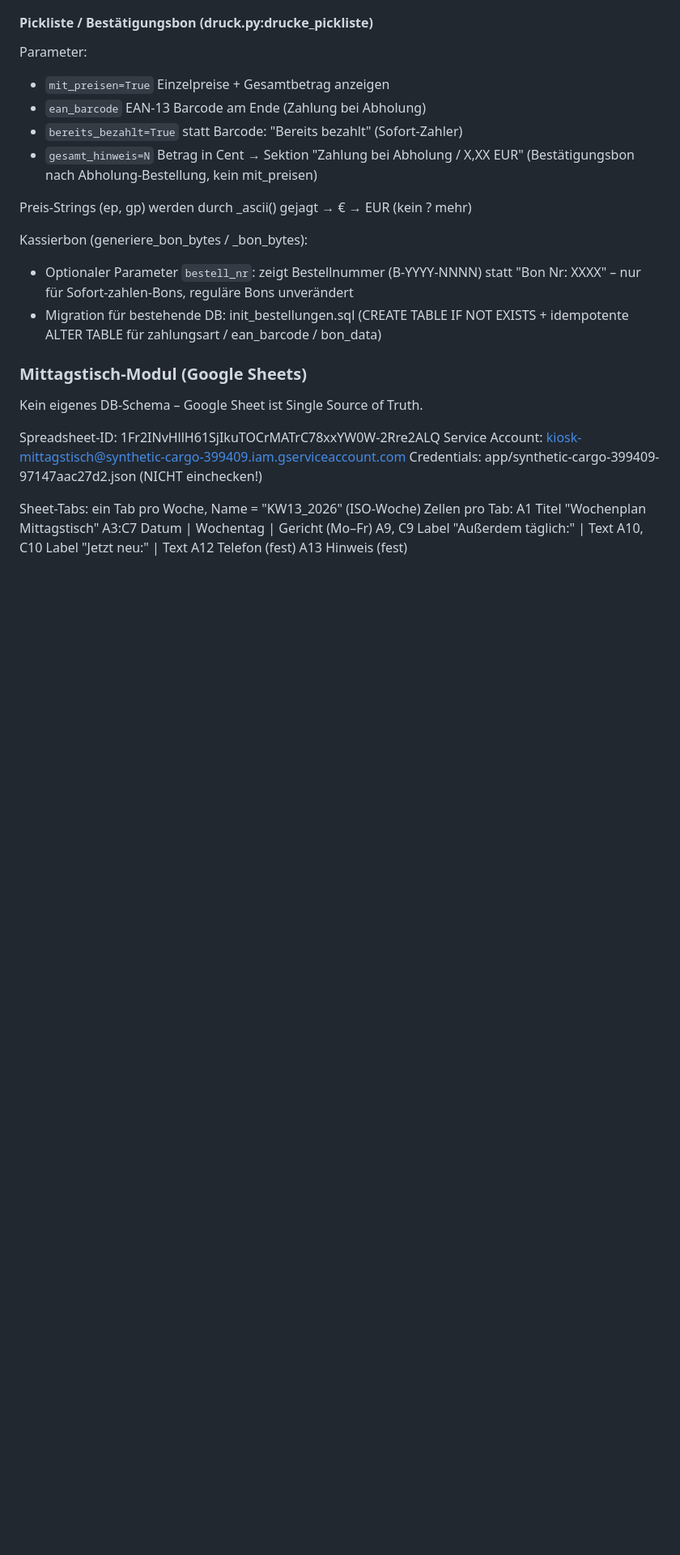
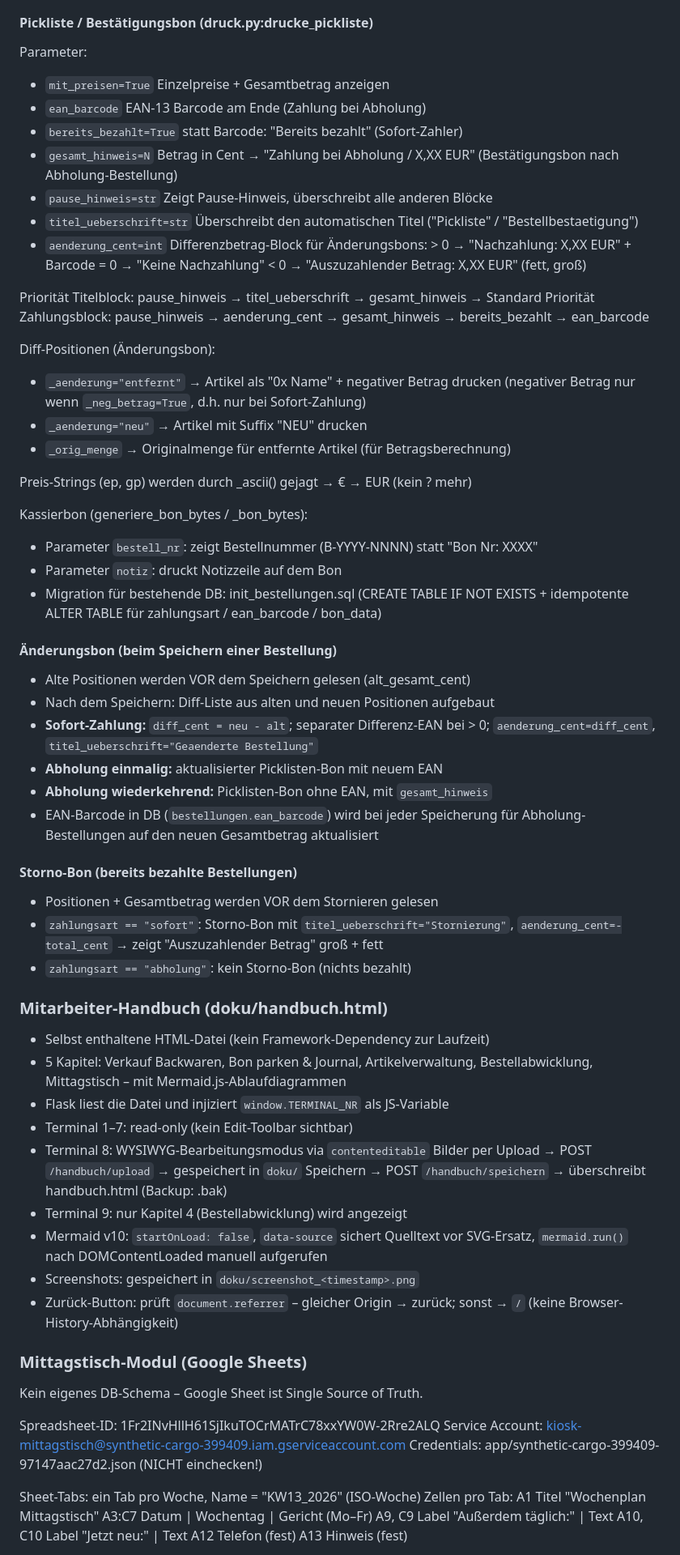
Before and after one commit to molymp/cao-xt, a Markdown page: kiosk-app/DECISIONS.md, the part around one of its changes. Shown at 81% size. Rendered like a GitHub page; blank space fills up the shorter version.

```diff
--- a/kiosk-app/DECISIONS.md
+++ b/kiosk-app/DECISIONS.md
@@ -176,19 +187,71 @@ Body-Parameter `bestaetigung` steuert den Modus:
 #### Pickliste / Bestätigungsbon (druck.py:drucke_pickliste)
 
 Parameter:
-- `mit_preisen=True`     Einzelpreise + Gesamtbetrag anzeigen
-- `ean_barcode`          EAN-13 Barcode am Ende (Zahlung bei Abholung)
-- `bereits_bezahlt=True` statt Barcode: "Bereits bezahlt" (Sofort-Zahler)
-- `gesamt_hinweis=N`     Betrag in Cent → Sektion "Zahlung bei Abholung / X,XX EUR"
-                         (Bestätigungsbon nach Abholung-Bestellung, kein mit_preisen)
+- `mit_preisen=True`        Einzelpreise + Gesamtbetrag anzeigen
+- `ean_barcode`             EAN-13 Barcode am Ende (Zahlung bei Abholung)
+- `bereits_bezahlt=True`    statt Barcode: "Bereits bezahlt" (Sofort-Zahler)
+- `gesamt_hinweis=N`        Betrag in Cent → "Zahlung bei Abholung / X,XX EUR"
+                            (Bestätigungsbon nach Abholung-Bestellung)
+- `pause_hinweis=str`       Zeigt Pause-Hinweis, überschreibt alle anderen Blöcke
+- `titel_ueberschrift=str`  Überschreibt den automatischen Titel
+                            ("Pickliste" / "Bestellbestaetigung")
+- `aenderung_cent=int`      Differenzbetrag-Block für Änderungsbons:
+                            > 0 → "Nachzahlung: X,XX EUR" + Barcode
+                            = 0 → "Keine Nachzahlung"
+                            < 0 → "Auszuzahlender Betrag: X,XX EUR" (fett, groß)
+
+Priorität Titelblock: pause_hinweis → titel_ueberschrift → gesamt_hinweis → Standard
+Priorität Zahlungsblock: pause_hinweis → aenderung_cent → gesamt_hinweis →
+                         bereits_bezahlt → ean_barcode
+
+Diff-Positionen (Änderungsbon):
+- `_aenderung="entfernt"` → Artikel als "0x Name" + negativer Betrag drucken
+  (negativer Betrag nur wenn `_neg_betrag=True`, d.h. nur bei Sofort-Zahlung)
+- `_aenderung="neu"` → Artikel mit Suffix "NEU" drucken
+- `_orig_menge` → Originalmenge für entfernte Artikel (für Betragsberechnung)
 
 Preis-Strings (ep, gp) werden durch _ascii() gejagt → € → EUR (kein ? mehr)
 
 Kassierbon (generiere_bon_bytes / _bon_bytes):
-- Optionaler Parameter `bestell_nr`: zeigt Bestellnummer (B-YYYY-NNNN) statt
-  "Bon Nr: XXXX" – nur für Sofort-zahlen-Bons, reguläre Bons unverändert
+- Parameter `bestell_nr`: zeigt Bestellnummer (B-YYYY-NNNN) statt "Bon Nr: XXXX"
+- Parameter `notiz`: druckt Notizzeile auf dem Bon
 - Migration für bestehende DB: init_bestellungen.sql (CREATE TABLE IF NOT EXISTS +
   idempotente ALTER TABLE für zahlungsart / ean_barcode / bon_data)
+
+#### Änderungsbon (beim Speichern einer Bestellung)
+
+- Alte Positionen werden VOR dem Speichern gelesen (alt_gesamt_cent)
+- Nach dem Speichern: Diff-Liste aus alten und neuen Positionen aufgebaut
+- **Sofort-Zahlung:** `diff_cent = neu - alt`; separater Differenz-EAN bei > 0;
+  `aenderung_cent=diff_cent`, `titel_ueberschrift="Geaenderte Bestellung"`
+- **Abholung einmalig:** aktualisierter Picklisten-Bon mit neuem EAN
+- **Abholung wiederkehrend:** Picklisten-Bon ohne EAN, mit `gesamt_hinweis`
+- EAN-Barcode in DB (`bestellungen.ean_barcode`) wird bei jeder Speicherung
+  für Abholung-Bestellungen auf den neuen Gesamtbetrag aktualisiert
+
+#### Storno-Bon (bereits bezahlte Bestellungen)
+
+- Positionen + Gesamtbetrag werden VOR dem Stornieren gelesen
+- `zahlungsart == "sofort"`: Storno-Bon mit `titel_ueberschrift="Stornierung"`,
+  `aenderung_cent=-total_cent` → zeigt "Auszuzahlender Betrag" groß + fett
+- `zahlungsart == "abholung"`: kein Storno-Bon (nichts bezahlt)
+
+### Mitarbeiter-Handbuch (doku/handbuch.html)
+
+- Selbst enthaltene HTML-Datei (kein Framework-Dependency zur Laufzeit)
+- 5 Kapitel: Verkauf Backwaren, Bon parken & Journal, Artikelverwaltung,
+  Bestellabwicklung, Mittagstisch – mit Mermaid.js-Ablaufdiagrammen
+- Flask liest die Datei und injiziert `window.TERMINAL_NR` als JS-Variable
+- Terminal 1–7: read-only (kein Edit-Toolbar sichtbar)
+- Terminal 8: WYSIWYG-Bearbeitungsmodus via `contenteditable`
+  Bilder per Upload → POST `/handbuch/upload` → gespeichert in `doku/`
+  Speichern → POST `/handbuch/speichern` → überschreibt handbuch.html (Backup: .bak)
+- Terminal 9: nur Kapitel 4 (Bestellabwicklung) wird angezeigt
+- Mermaid v10: `startOnLoad: false`, `data-source` sichert Quelltext vor SVG-Ersatz,
+  `mermaid.run()` nach DOMContentLoaded manuell aufgerufen
+- Screenshots: gespeichert in `doku/screenshot_<timestamp>.png`
+- Zurück-Button: prüft `document.referrer` – gleicher Origin → zurück;
+  sonst → `/` (keine Browser-History-Abhängigkeit)
 
 ### Mittagstisch-Modul (Google Sheets)
 
```
Also changed, not shown: other parts of kiosk-app/DECISIONS.md (+35 -7 lines).
